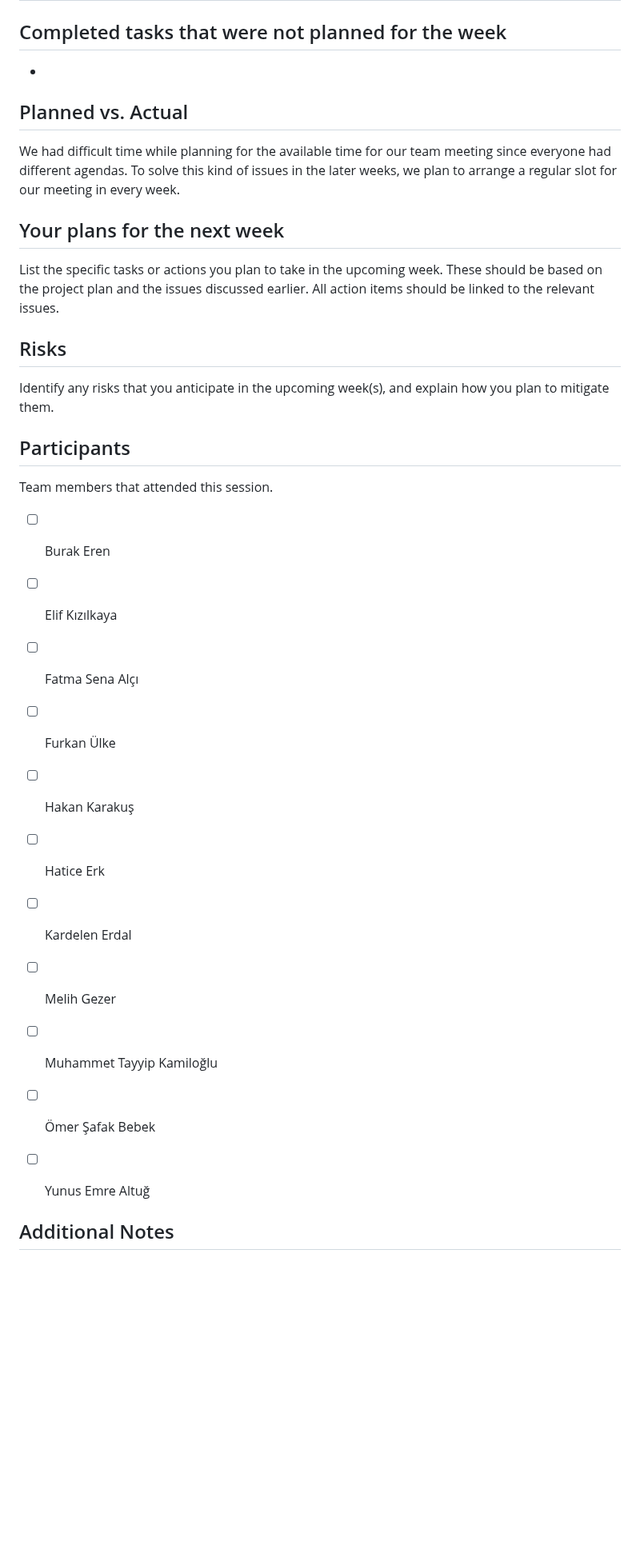
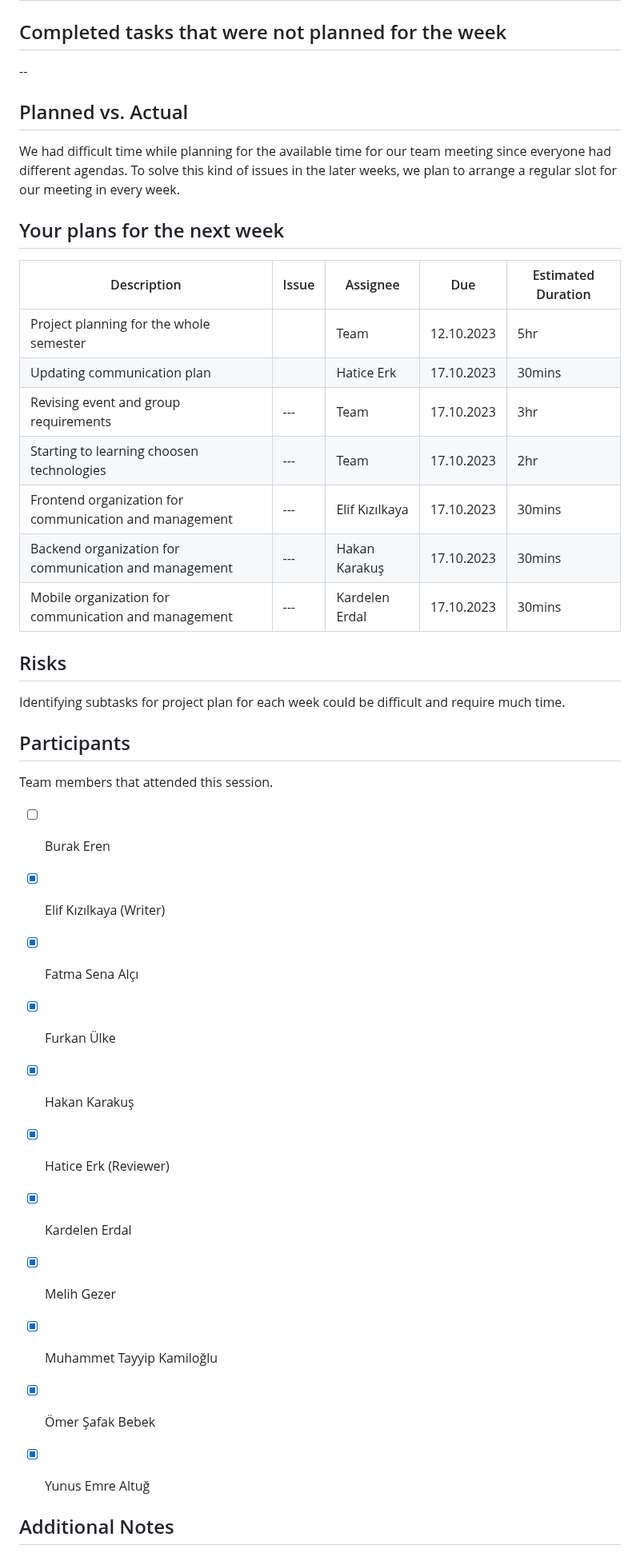
Before and after one commit to bounswe/bounswe2023group7, a Markdown page: reports/lab_report_2.md, the part around one of its changes. Shown at 80% size. Drawn GitHub-style; blank space fills up the shorter version.

```diff
--- a/reports/lab_report_2.md
+++ b/reports/lab_report_2.md
@@ -26,30 +26,40 @@ For the upcoming week, we are planning to revise the other project deliverables
 
 
 ## Completed tasks that were not planned for the week
--
+--
 
 ## Planned vs. Actual
 We had difficult time while planning for the available time for our team meeting since everyone had different agendas. To solve this kind of issues in the later weeks, we plan to arrange a regular slot for our meeting in every week.
 
 ## Your plans for the next week
-List the specific tasks or actions you plan to take in the upcoming week. These should be based on the project plan and the issues discussed earlier. All action items should be linked to the relevant issues.
+| Description | Issue | Assignee | Due | Estimated Duration |
+| --- | --- | --- | --- | --- |
+| Project planning for the whole semester |  | Team | 12.10.2023 | 5hr |
+| Updating communication plan  |  | Hatice Erk | 17.10.2023 | 30mins |
+| Revising event and group requirements | --- | Team | 17.10.2023 | 3hr |
+| Starting to learning choosen technologies | --- | Team | 17.10.2023 | 2hr |
+| Frontend organization for communication and management | --- | Elif Kızılkaya | 17.10.2023 | 30mins |
+| Backend organization for communication and management | --- | Hakan Karakuş | 17.10.2023 | 30mins |
+| Mobile organization for communication and management | --- | Kardelen Erdal | 17.10.2023 | 30mins |
+
+
 
 ## Risks
-Identify any risks that you anticipate in the upcoming week(s), and explain how you plan to mitigate them.
+Identifying subtasks for project plan for each week could be difficult and require much time.
 
 ## Participants
 Team members that attended this session.
 - [ ] Burak Eren
-- [ ] Elif Kızılkaya
-- [ ] Fatma Sena Alçı
-- [ ] Furkan Ülke
-- [ ] Hakan Karakuş
-- [ ] Hatice Erk
-- [ ] Kardelen Erdal
-- [ ] Melih Gezer
-- [ ] Muhammet Tayyip Kamiloğlu
-- [ ] Ömer Şafak Bebek
-- [ ] Yunus Emre Altuğ
+- [x] Elif Kızılkaya (Writer)
+- [x] Fatma Sena Alçı
+- [x] Furkan Ülke
+- [x] Hakan Karakuş
+- [x] Hatice Erk (Reviewer)
+- [x] Kardelen Erdal
+- [x] Melih Gezer
+- [x] Muhammet Tayyip Kamiloğlu
+- [x] Ömer Şafak Bebek
+- [x] Yunus Emre Altuğ
 
 
 ## Additional Notes
```
Also changed, not shown: other parts of reports/lab_report_2.md (+1 -1 lines).
